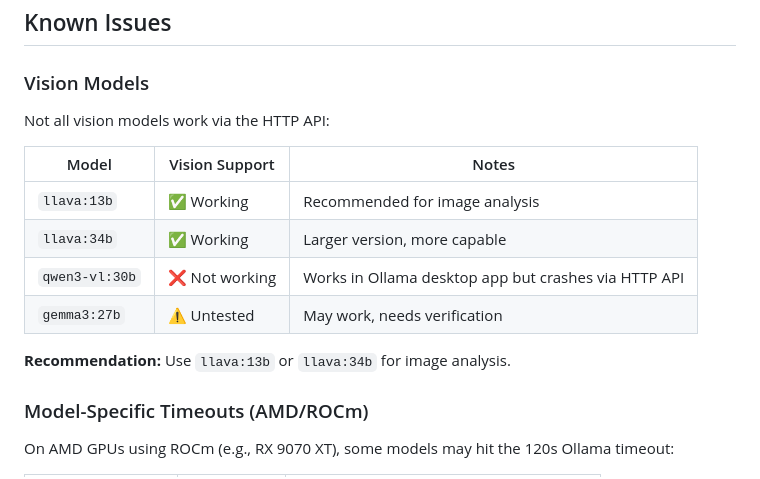
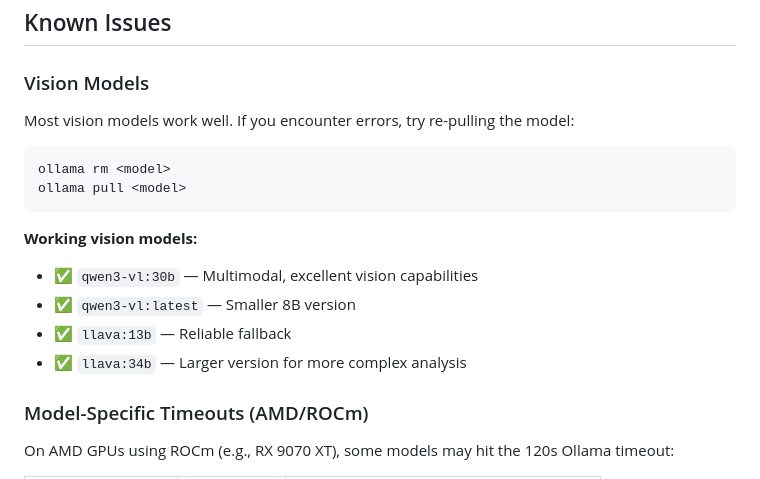
Before and after one commit to behindthegarage/ollama-ui, a Markdown page: README.md, the part around the change. Rendered like a GitHub page.

Commit message:
Update README: qwen3-vl vision works (was corrupted download)

````diff
--- a/README.md
+++ b/README.md
@@ -88,16 +88,18 @@ You have access to the following files:
 
 ### Vision Models
 
-Not all vision models work via the HTTP API:
+Most vision models work well. If you encounter errors, try re-pulling the model:
 
-| Model | Vision Support | Notes |
-|-------|---------------|-------|
-| `llava:13b` | ✅ Working | Recommended for image analysis |
-| `llava:34b` | ✅ Working | Larger version, more capable |
-| `qwen3-vl:30b` | ❌ Not working | Works in Ollama desktop app but crashes via HTTP API |
-| `gemma3:27b` | ⚠️ Untested | May work, needs verification |
+```bash
+ollama rm <model>
+ollama pull <model>
+```
 
-**Recommendation:** Use `llava:13b` or `llava:34b` for image analysis.
+**Working vision models:**
+- ✅ `qwen3-vl:30b` — Multimodal, excellent vision capabilities
+- ✅ `qwen3-vl:latest` — Smaller 8B version
+- ✅ `llava:13b` — Reliable fallback
+- ✅ `llava:34b` — Larger version for more complex analysis
 
 ### Model-Specific Timeouts (AMD/ROCm)
 
````
